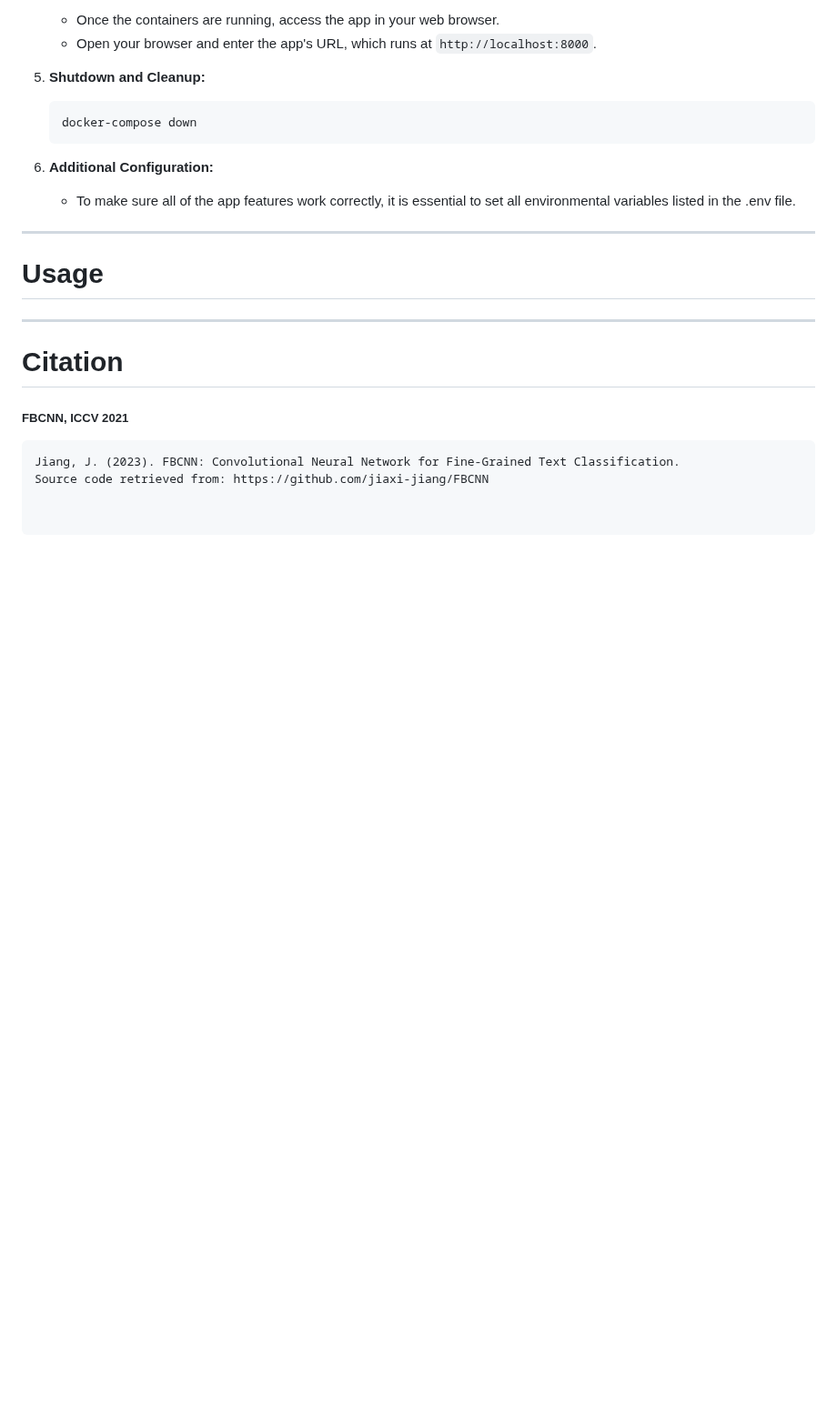
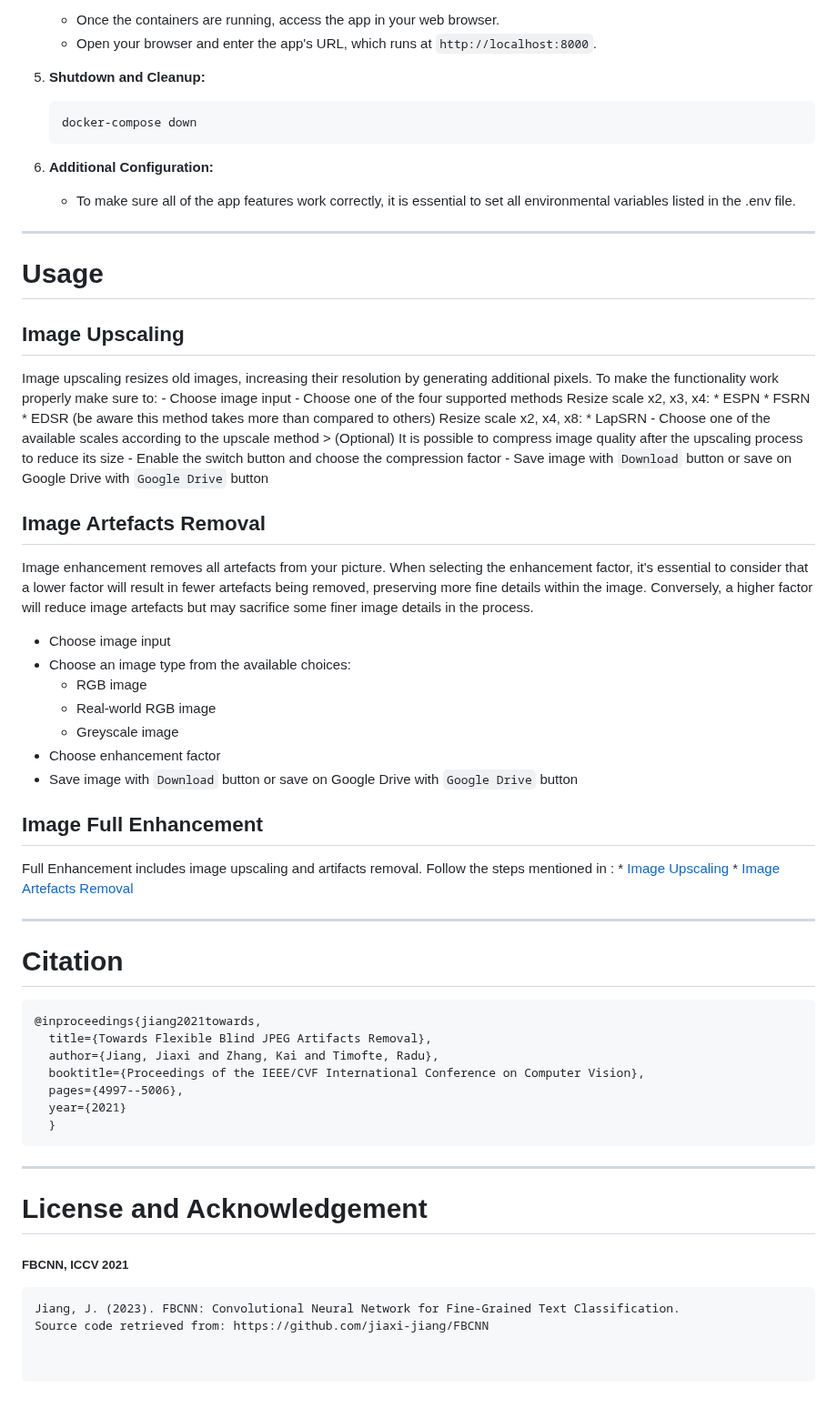
Before and after one commit to mkrol1997/PixelPerfect, a Markdown page: README.md, the part around one of its changes. Shown at 91% size. Rendered like a GitHub page; blank space fills up the shorter version.

````diff
--- a/README.md
+++ b/README.md
@@ -108,9 +109,48 @@ ________
 ________
 # Usage
 
+## Image Upscaling
+  Image upscaling resizes old images, increasing their resolution by generating additional pixels.
+  To make the functionality work properly make sure to:
+    - Choose image input
+    - Choose one of the four supported methods
+      Resize scale x2, x3, x4:
+      * ESPN
+      * FSRN
+      * EDSR (be aware this method takes more than compared to others)
+      Resize scale x2, x4, x8:
+      * LapSRN
+    - Choose one of the available scales according to the upscale method
+    > (Optional) It is possible to compress image quality after the upscaling process to reduce its size
+    - Enable the switch button and choose the compression factor
+    - Save image with ```Download``` button or save on Google Drive with ```Google Drive``` button
+## Image Artefacts Removal
+  Image enhancement removes all artefacts from your picture. When selecting the enhancement factor, it's essential to consider that a lower factor will result in fewer artefacts being removed,     preserving more fine details within the image. Conversely, a higher factor will reduce image artefacts but may sacrifice some finer image details in the process.
+   - Choose image input
+   - Choose an image type from the available choices:
+       * RGB image
+       * Real-world RGB image
+       * Greyscale image
+   - Choose enhancement factor
+   - Save image with ```Download``` button or save on Google Drive with ```Google Drive``` button
+
+## Image Full Enhancement
+  Full Enhancement includes image upscaling and artifacts removal. Follow the steps mentioned in :
+    * [Image Upscaling](##Image-Upscaling)
+    * [Image Artefacts Removal](##Image-Artefacts-Removal)
+________
+# Citation
+
+    @inproceedings{jiang2021towards,
+      title={Towards Flexible Blind JPEG Artifacts Removal},
+      author={Jiang, Jiaxi and Zhang, Kai and Timofte, Radu},
+      booktitle={Proceedings of the IEEE/CVF International Conference on Computer Vision},
+      pages={4997--5006},
+      year={2021}
+      }
 
 ________
-# Citation
+# License and Acknowledgement
 
 ##### FBCNN, ICCV 2021
 ``` plaintext
````
Also changed, not shown: other parts of README.md (+1 -0 lines).
